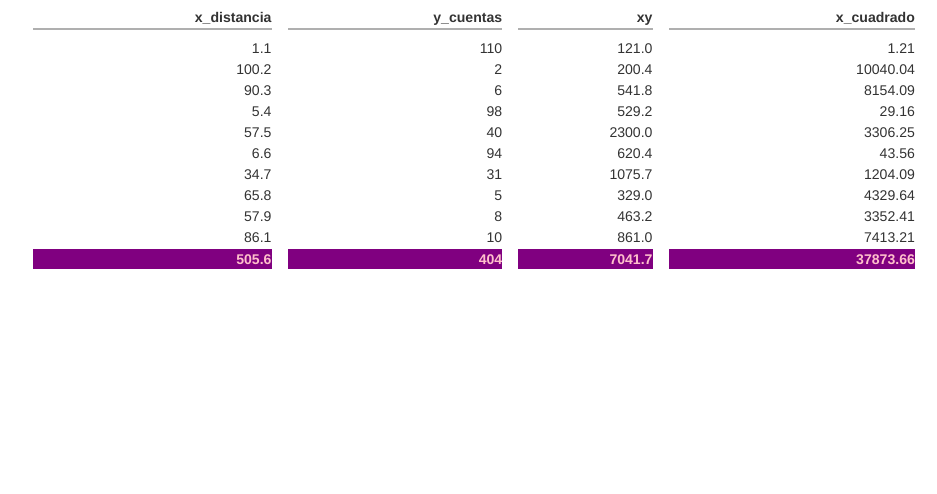
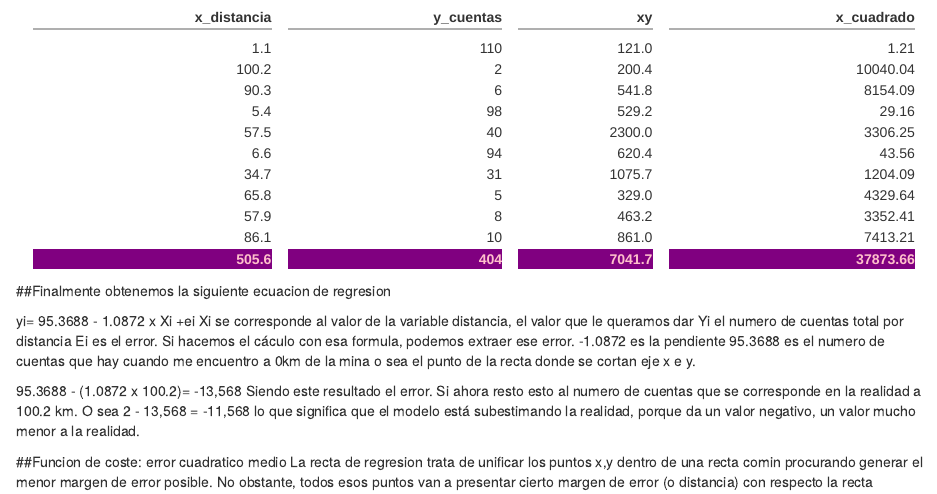
Before and after one commit to GenviMK240/rl_simple, an R Markdown document (rl_simple.Rmd): the page in a window 1100 px wide, from 950 px down. Rendered offline with R 4.5, knitr and Pandoc, with nearby package versions; common packages that the code uses without loading them are loaded.

Commit message:
Update rl_simple.Rmd

````diff
--- a/rl_simple.Rmd
+++ b/rl_simple.Rmd
@@ -38,3 +38,16 @@ kbl(sumatorio_columnas_df) %>%
   kable_minimal() %>%
   row_spec(nrow(sumatorio_columnas_df), bold = TRUE, color = "pink", background = "purple")
 ```
+##Finalmente obtenemos la siguiente ecuacion de regresion
+
+yi= 95.3688 - 1.0872 x Xi +ei
+Xi se corresponde al valor de la variable distancia, el valor que le queramos dar
+Yi el numero de cuentas total por distancia
+Ei es el error. Si hacemos el cáculo con esa formula, podemos extraer ese error.
+-1.0872 es la pendiente
+95.3688 es el numero de cuentas que hay cuando me encuentro a 0km de la mina o sea el punto de la recta donde se cortan eje x e y.
+
+95.3688 - (1.0872 x 100.2)= -13,568 Siendo este resultado el error. Si ahora resto esto al numero de cuentas que se corresponde en la realidad a 100.2 km. O sea 2 - 13,568 = -11,568 lo que significa que el modelo está subestimando la realidad, porque da un valor negativo, un valor mucho menor a la realidad.
+
+##Funcion de coste: error cuadratico medio
+La recta de regresion trata de unificar los puntos x,y dentro de una recta comin procurando generar el menor margen de error posible. No obstante, todos esos puntos van a presentar cierto margen de error (o distancia) con respecto la recta
````
